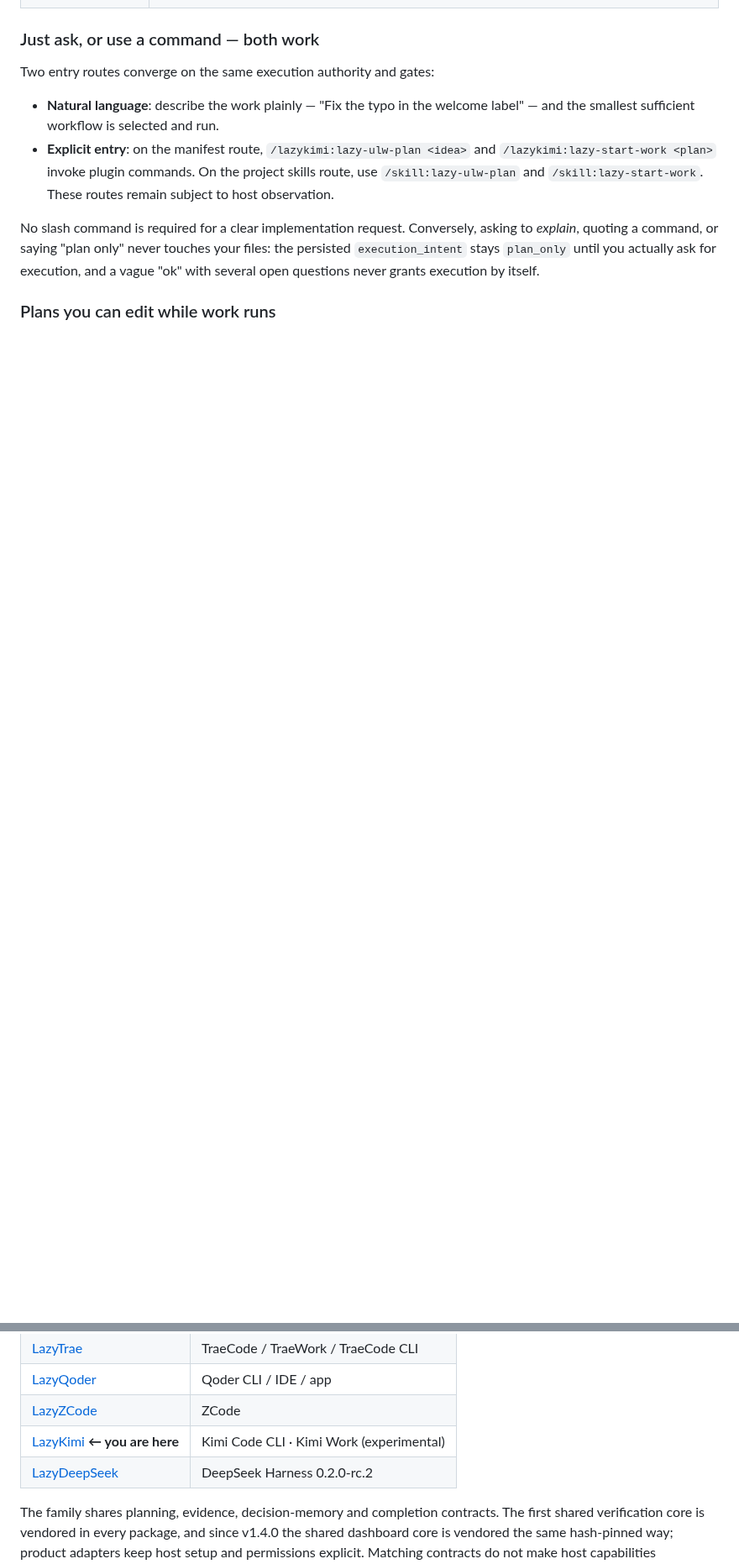
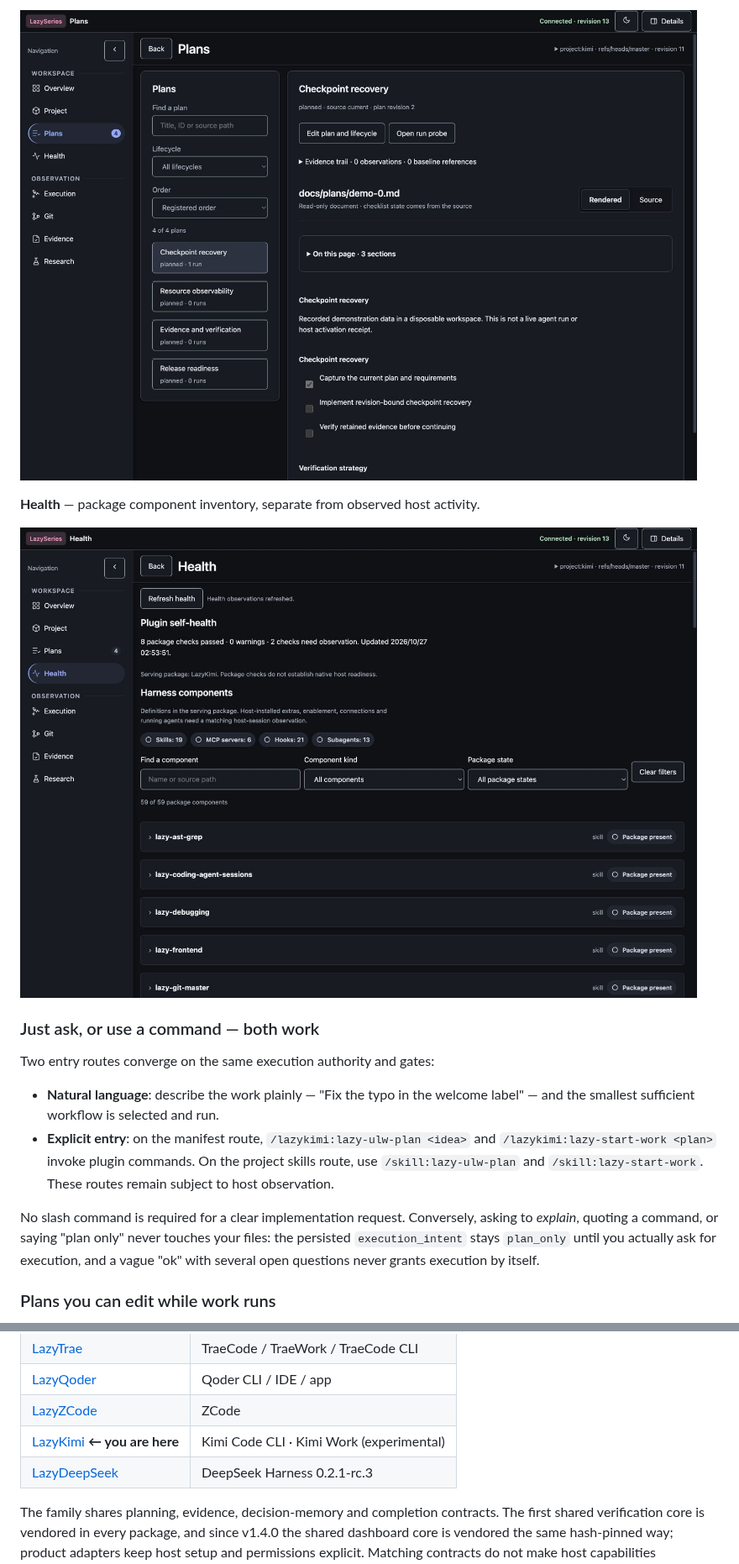
Before and after one commit to elvinzhao10/LazyKimi, a Markdown page: README.md, 2 parts joined by grey strips. Shown at 84% size. GitHub-like rendering; pictures changed too: docs/images/dashboard-health.jpg (added), docs/images/dashboard-plans.jpg (added); blank space fills up the shorter version.

```diff
--- a/README.md
+++ b/README.md
@@ -54,3 +84,8 @@ local package surface until a fresh host session is observed.
+![LazyKimi dashboard Plans with recorded demo data](docs/images/dashboard-plans.jpg)
+
+**Health** — package component inventory, separate from observed host activity.
+
+![LazyKimi dashboard Health with recorded demo data](docs/images/dashboard-health.jpg)
 
 ### Just ask, or use a command — both work
 
@@ -257,7 +274,7 @@ acceptance evidence. These packages run independently.
 | [LazyQoder](https://github.com/elvinzhao10/LazyQoder) | Qoder CLI / IDE / app |
 | [LazyZCode](https://github.com/elvinzhao10/LazyZCode) | ZCode |
 | [LazyKimi](https://github.com/elvinzhao10/LazyKimi) **← you are here** | Kimi Code CLI · Kimi Work (experimental) |
-| [LazyDeepSeek](https://github.com/elvinzhao10/LazyDeepSeek) | DeepSeek Harness 0.2.0-rc.2 |
+| [LazyDeepSeek](https://github.com/elvinzhao10/LazyDeepSeek) | DeepSeek Harness 0.2.1-rc.3 |
 
 The family shares planning, evidence, decision-memory and completion contracts.
 The first shared verification core is vendored in every package, and since v1.4.0 the shared dashboard core is vendored the same hash-pinned way; product adapters keep host setup and permissions explicit. Matching contracts do not make host capabilities interchangeable. In particular,
```
Also changed, not shown: other parts of README.md (+60 -48 lines), CHANGELOG.md (+1 -1 lines), RELEASE_NOTES.md (+85 -142 lines), docs/images/dashboard-overview.jpg (added).
